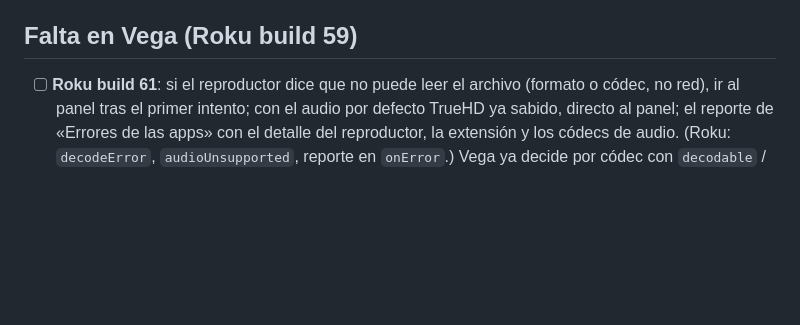
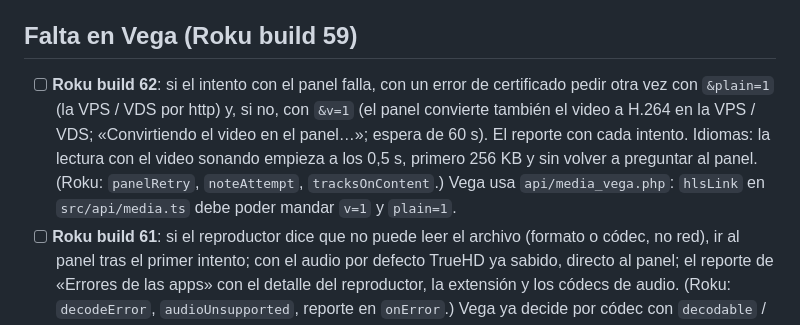
Before and after one commit to KuroBoy-56/webplayer, a Markdown page: PENDIENTE_DE_ROKU.md, the part around the change. Rendered like a GitHub page; blank space fills up the shorter version.

Commit message:
Vega: anotado lo de Roku 62
Co-Authored-By: Claude Opus 5.5 <noreply@anthropic.com>
Claude-Session: https://claude.ai/code/session_011iYfCyekXo6JunM66R6zXT

```diff
--- a/PENDIENTE_DE_ROKU.md
+++ b/PENDIENTE_DE_ROKU.md
@@ -45,6 +45,12 @@ servidor IPTV. El servidor seguía contando la lectura de idiomas cuando se abr
 
 ## Falta en Vega (Roku build 59)
 
+- [ ] **Roku build 62**: si el intento con el panel falla, con un error de certificado pedir otra vez con `&plain=1`
+      (la VPS / VDS por http) y, si no, con `&v=1` (el panel convierte también el video a H.264 en la VPS / VDS;
+      «Convirtiendo el video en el panel…»; espera de 60 s). El reporte con cada intento. Idiomas: la lectura con el
+      video sonando empieza a los 0,5 s, primero 256 KB y sin volver a preguntar al panel. (Roku: `panelRetry`,
+      `noteAttempt`, `tracksOnContent`.) Vega usa `api/media_vega.php`: `hlsLink` en `src/api/media.ts` debe poder
+      mandar `v=1` y `plain=1`.
 - [ ] **Roku build 61**: si el reproductor dice que no puede leer el archivo (formato o códec, no red), ir al panel tras
       el primer intento; con el audio por defecto TrueHD ya sabido, directo al panel; el reporte de «Errores de las
       apps» con el detalle del reproductor, la extensión y los códecs de audio. (Roku: `decodeError`, `audioUnsupported`,
```
